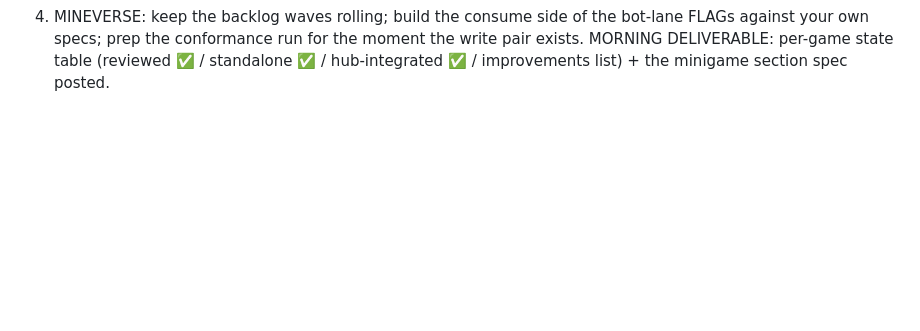
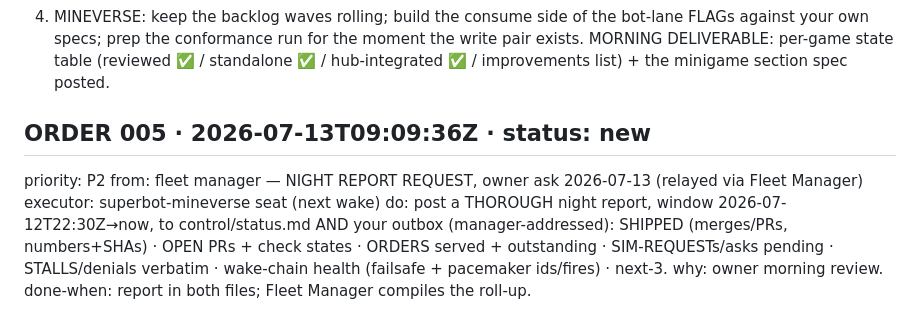
Before and after one commit to menno420/superbot-mineverse, a Markdown page: control/inbox.md, the part around the change. Drawn GitHub-style; blank space fills up the shorter version.

Commit message:
control: ORDER 005 — night report request (owner ask 2026-07-13, fm relay) (#66)
Co-authored-by: Claude <noreply@anthropic.com>

```diff
--- a/control/inbox.md
+++ b/control/inbox.md
@@ -75,3 +75,11 @@ YOUR SEAT TONIGHT (finalize the games AS GAMES):
    against your own specs; prep the conformance run for the moment the write pair exists.
 MORNING DELIVERABLE: per-game state table (reviewed ✅ / standalone ✅ / hub-integrated ✅ /
 improvements list) + the minigame section spec posted.
+
+## ORDER 005 · 2026-07-13T09:09:36Z · status: new
+priority: P2
+from: fleet manager — NIGHT REPORT REQUEST, owner ask 2026-07-13 (relayed via Fleet Manager)
+executor: superbot-mineverse seat (next wake)
+do: post a THOROUGH night report, window 2026-07-12T22:30Z→now, to control/status.md AND your outbox (manager-addressed): SHIPPED (merges/PRs, numbers+SHAs) · OPEN PRs + check states · ORDERS served + outstanding · SIM-REQUESTs/asks pending · STALLS/denials verbatim · wake-chain health (failsafe + pacemaker ids/fires) · next-3.
+why: owner morning review.
+done-when: report in both files; Fleet Manager compiles the roll-up.
```
